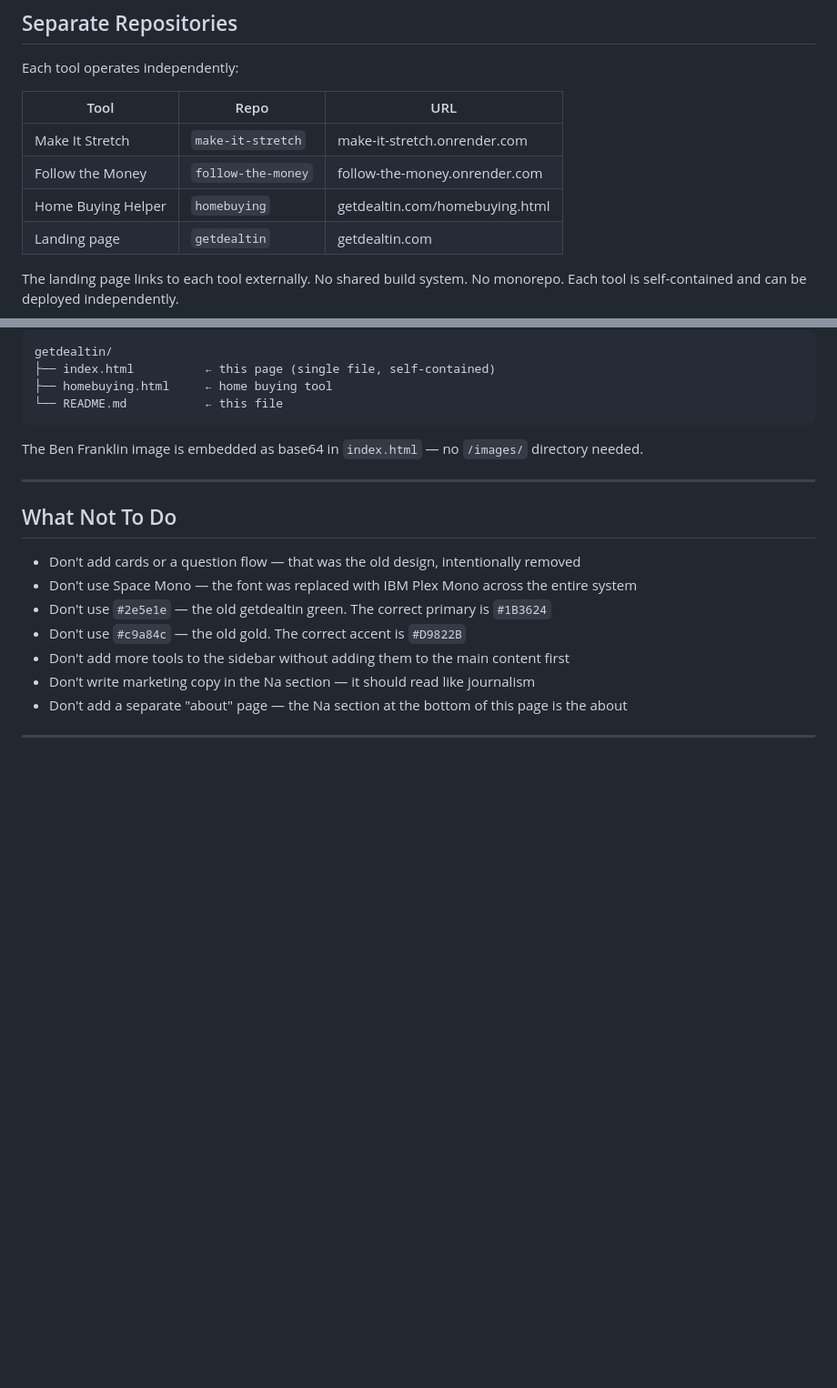
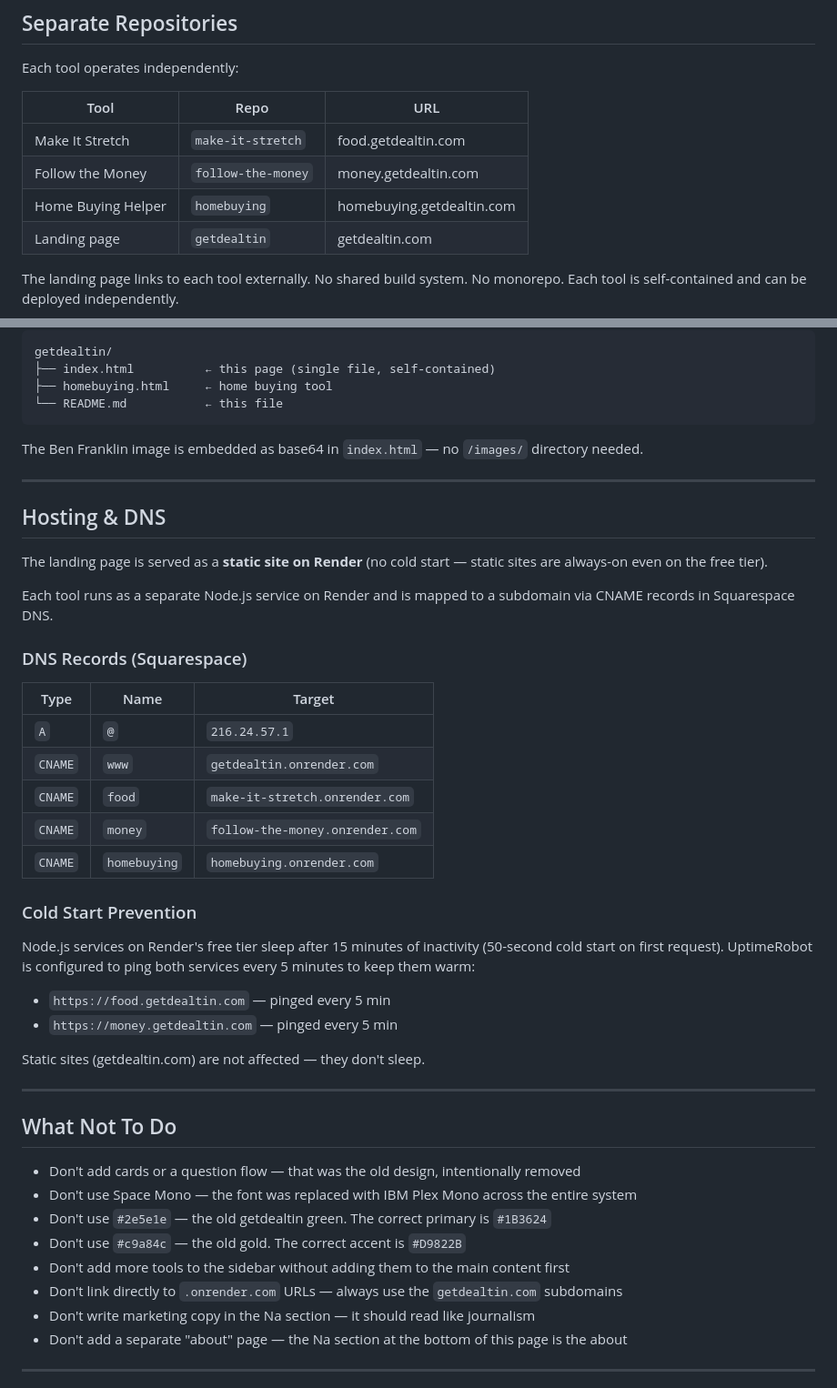
Before and after one commit to getdealtin/getdealtin, a Markdown page: getdealtin_README.md, 2 parts joined by grey strips. Shown at 91% size. Rendered like a GitHub page; blank space fills up the shorter version.

```diff
--- a/getdealtin_README.md
+++ b/getdealtin_README.md
@@ -186,9 +186,9 @@ Each tool operates independently:
 
 | Tool | Repo | URL |
 |------|------|-----|
-| Make It Stretch | `make-it-stretch` | make-it-stretch.onrender.com |
-| Follow the Money | `follow-the-money` | follow-the-money.onrender.com |
-| Home Buying Helper | `homebuying` | getdealtin.com/homebuying.html |
+| Make It Stretch | `make-it-stretch` | food.getdealtin.com |
+| Follow the Money | `follow-the-money` | money.getdealtin.com |
+| Home Buying Helper | `homebuying` | homebuying.getdealtin.com |
 | Landing page | `getdealtin` | getdealtin.com |
 
 The landing page links to each tool externally. No shared build system. No monorepo. Each tool is self-contained and can be deployed independently.
@@ -208,6 +208,33 @@ The Ben Franklin image is embedded as base64 in `index.html` — no `/images/` d
 
 ---
 
+## Hosting & DNS
+
+The landing page is served as a **static site on Render** (no cold start — static sites are always-on even on the free tier).
+
+Each tool runs as a separate Node.js service on Render and is mapped to a subdomain via CNAME records in Squarespace DNS.
+
+### DNS Records (Squarespace)
+
+| Type | Name | Target |
+|------|------|--------|
+| `A` | `@` | `216.24.57.1` |
+| `CNAME` | `www` | `getdealtin.onrender.com` |
+| `CNAME` | `food` | `make-it-stretch.onrender.com` |
+| `CNAME` | `money` | `follow-the-money.onrender.com` |
+| `CNAME` | `homebuying` | `homebuying.onrender.com` |
+
+### Cold Start Prevention
+
+Node.js services on Render's free tier sleep after 15 minutes of inactivity (50-second cold start on first request). UptimeRobot is configured to ping both services every 5 minutes to keep them warm:
+
+- `https://food.getdealtin.com` — pinged every 5 min
+- `https://money.getdealtin.com` — pinged every 5 min
+
+Static sites (getdealtin.com) are not affected — they don't sleep.
+
+---
+
 ## What Not To Do
 
 - Don't add cards or a question flow — that was the old design, intentionally removed
@@ -215,6 +242,7 @@ The Ben Franklin image is embedded as base64 in `index.html` — no `/images/` d
 - Don't use `#2e5e1e` — the old getdealtin green. The correct primary is `#1B3624`
 - Don't use `#c9a84c` — the old gold. The correct accent is `#D9822B`
 - Don't add more tools to the sidebar without adding them to the main content first
+- Don't link directly to `.onrender.com` URLs — always use the `getdealtin.com` subdomains
 - Don't write marketing copy in the Na section — it should read like journalism
 - Don't add a separate "about" page — the Na section at the bottom of this page is the about
 
```
